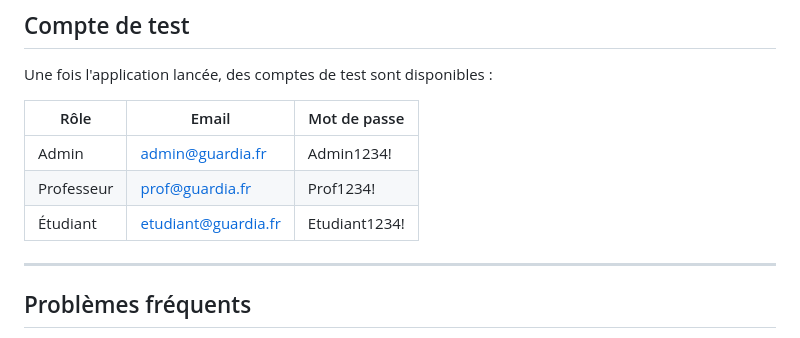
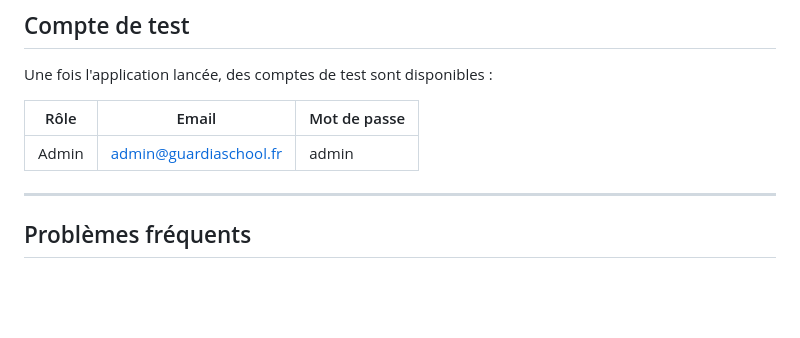
Before and after one commit to Kazuryy/intranet, a Markdown page: README.md, the part around the change. Drawn GitHub-style; blank space fills up the shorter version.

```diff
--- a/README.md
+++ b/README.md
@@ -173,9 +173,8 @@ Une fois l'application lancée, des comptes de test sont disponibles :
 
 | Rôle | Email | Mot de passe |
 |---|---|---|
-| Admin | admin@guardia.fr | Admin1234! |
-| Professeur | prof@guardia.fr | Prof1234! |
-| Étudiant | etudiant@guardia.fr | Etudiant1234! |
+| Admin | admin@guardiaschool.fr | admin |
+
 
 ---
 
```
